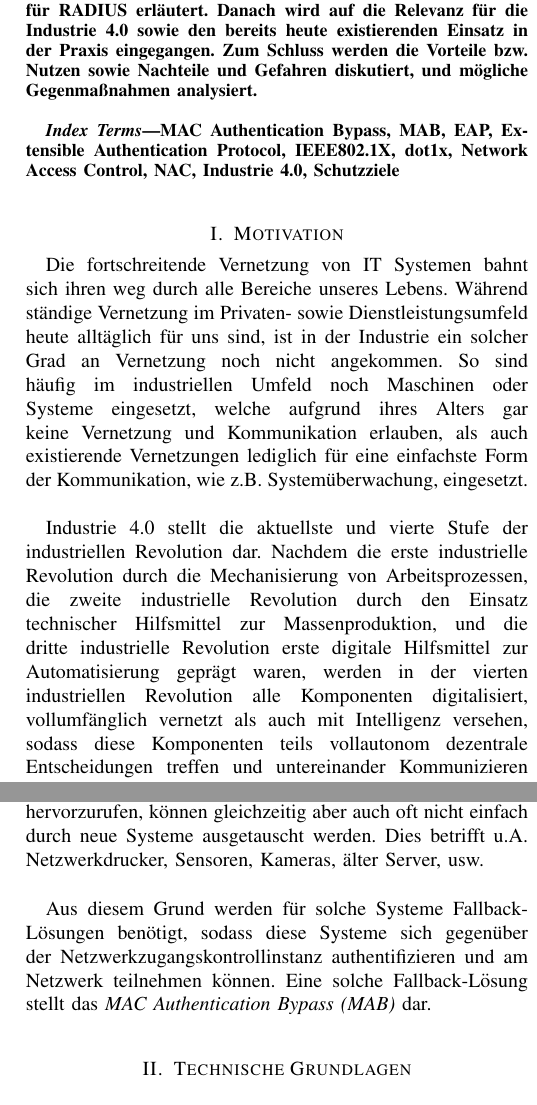
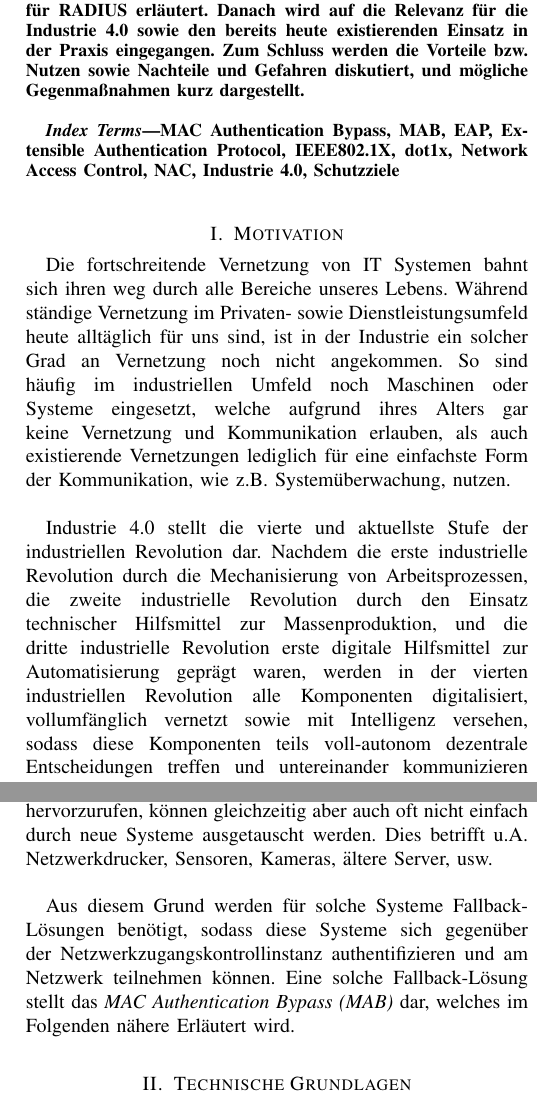
Before and after one commit to Cravid/indsec, a LaTeX paper (paper.tex): two parts of the columns of pages 1 and 2 of 6, joined at a grey line, cut so that both start at the same text. Compiled offline with pdfLaTeX; a missing font is replaced by an installed copy or a similar font; a LaTeX package or settings file that is missing is left out.

Commit message:
fixed typos

```diff
--- a/paper.tex
+++ b/paper.tex
@@ -36,7 +36,7 @@
 %
 
 \begin{abstract}
-In dieser Abhandlung wird die port-based Network Access Control Methode MAC Authentication Bypass (MAB) sowie deren Bedeutung für die Industrie 4.0 diskutiert. Hierzu wird zunächst die grundsätzliche Motivation für Netzwerkzugangskontrolle dargestellt sowie eine Übersicht gegeben, was Industrie 4.0 bedeutet und definiert. Anschließend werden die technischen Grundlagen von MAB sowie den damit verbundenen Mechanismen und Standards - im speziellen Extensible Authentication Protocol (EAP) und IEEE802.1X - herausgearbeitet. Es wird zudem ein typisches Einsatzszenario als Fallback für RADIUS erläutert. Danach wird auf die Relevanz für die Industrie 4.0 sowie den bereits heute existierenden Einsatz in der Praxis eingegangen. Zum Schluss werden die Vorteile bzw. Nutzen sowie Nachteile und Gefahren diskutiert, und mögliche Gegenmaßnahmen analysiert.
+In dieser Abhandlung wird die port-based Network Access Control Methode MAC Authentication Bypass (MAB) sowie deren Bedeutung für die Industrie 4.0 diskutiert. Hierzu wird zunächst die grundsätzliche Motivation für Netzwerkzugangskontrolle dargestellt sowie eine Übersicht gegeben, was Industrie 4.0 bedeutet und definiert. Anschließend werden die technischen Grundlagen von MAB sowie den damit verbundenen Mechanismen und Standards - im speziellen Extensible Authentication Protocol (EAP) und IEEE802.1X - herausgearbeitet. Es wird zudem ein typisches Einsatzszenario als Fallback für RADIUS erläutert. Danach wird auf die Relevanz für die Industrie 4.0 sowie den bereits heute existierenden Einsatz in der Praxis eingegangen. Zum Schluss werden die Vorteile bzw. Nutzen sowie Nachteile und Gefahren diskutiert, und mögliche Gegenmaßnahmen kurz dargestellt.
 \end{abstract}
 
 \vspace{1em}
@@ -49,9 +49,9 @@ MAC Authentication Bypass, MAB, EAP, Extensible Authentication Protocol, IEEE802
 
 \vspace{1em}
 \section{Motivation}
-Die fortschreitende Vernetzung von IT Systemen bahnt sich ihren weg durch alle Bereiche unseres Lebens. Während ständige Vernetzung im Privaten- sowie Dienstleistungsumfeld heute alltäglich für uns sind, ist in der Industrie ein solcher Grad an Vernetzung noch nicht angekommen. So sind häufig im industriellen Umfeld noch Maschinen oder Systeme eingesetzt, welche aufgrund ihres Alters gar keine Vernetzung und Kommunikation erlauben, als auch existierende Vernetzungen lediglich für eine einfachste Form der Kommunikation, wie z.B. Systemüberwachung, eingesetzt.\\
+Die fortschreitende Vernetzung von IT Systemen bahnt sich ihren weg durch alle Bereiche unseres Lebens. Während ständige Vernetzung im Privaten- sowie Dienstleistungsumfeld heute alltäglich für uns sind, ist in der Industrie ein solcher Grad an Vernetzung noch nicht angekommen. So sind häufig im industriellen Umfeld noch Maschinen oder Systeme eingesetzt, welche aufgrund ihres Alters gar keine Vernetzung und Kommunikation erlauben, als auch existierende Vernetzungen lediglich für eine einfachste Form der Kommunikation, wie z.B. Systemüberwachung, nutzen.\\
 
-Industrie 4.0 stellt die aktuellste und vierte Stufe der industriellen Revolution dar. Nachdem die erste industrielle Revolution durch die Mechanisierung von Arbeitsprozessen, die zweite industrielle Revolution durch den Einsatz technischer Hilfsmittel zur Massenproduktion, und die dritte industrielle Revolution erste digitale Hilfsmittel zur Automatisierung geprägt waren, werden in der vierten industriellen Revolution alle Komponenten digitalisiert, vollumfänglich vernetzt als auch mit Intelligenz versehen, sodass diese Komponenten teils vollautonom dezentrale Entscheidungen treffen und untereinander Kommunizieren können. Der Mensch interagiert nur noch eingeschränkt und teilweise über neuartige Schnittstellen (human-computer-interfaces, HCI) mit den Systemen, um diese z.B. bei Konflikten oder benötigten Entscheidungen anzuleiten. Solche Systeme werden Cyberphysische Systeme (CPS) genannt und bilden das Rückgrat der Industrie 4.0. \cite{botthof2015zukunft}\\
+Industrie 4.0 stellt die vierte und aktuellste Stufe der industriellen Revolution dar. Nachdem die erste industrielle Revolution durch die Mechanisierung von Arbeitsprozessen, die zweite industrielle Revolution durch den Einsatz technischer Hilfsmittel zur Massenproduktion, und die dritte industrielle Revolution erste digitale Hilfsmittel zur Automatisierung geprägt waren, werden in der vierten industriellen Revolution alle Komponenten digitalisiert, vollumfänglich vernetzt sowie mit Intelligenz versehen, sodass diese Komponenten teils voll-autonom dezentrale Entscheidungen treffen und untereinander kommunizieren können. Der Mensch interagiert nur noch eingeschränkt und teilweise über neuartige Schnittstellen (human-computer-interfaces, HCI) mit den Systemen, um diese z.B. bei Konflikten oder benötigten Entscheidungen anzuleiten. Solche Systeme werden Cyberphysische Systeme (CPS) genannt und bilden das Rückgrat der Industrie 4.0. \cite{botthof2015zukunft}\\
 
 Mit Vernetzung und Kommunikation werden gleichzeitig solche Systeme allerdings auch stärker angreifbar und bedingen weitergehender Schutzmechanismen. Während in Office- oder User-Netzwerken Technologien und Protokolle zur Absicherung der Kommunikation bereits lange zum Standard gehören, sind die in der Industrie noch häufig eingesetzten Systeme und Protokolle auf eine Absicherung noch nicht ausgelegt. Gefahren bilden hierbei u.A.
 
@@ -77,9 +77,9 @@ Die PSK Methode ist simpel, hat jedoch insbesondere zwei große Nachteile:
 
 Zur Lösung dieses Problems wurden bereits für Enterprise Netzwerke verschiedene Strategien und Technologien entwickelt, um eine Netzwerkzugangskontrolle (Network Access Acontrol, NAC) teilnehmergenau zu realisieren, und so eine genauere Authentifizierung sowie Autorisierung auf verschiedene Ressourcen in Form von Rechtevergabe zu ermöglichen.\\
 
-Aufgrund des Alters vieler Systeme in der Industrie können diese Technologien allerdings nicht immer einfach übertragen werden, ohne Probleme in der Kompatibilität hervorzurufen, können gleichzeitig aber auch oft nicht einfach durch neue Systeme ausgetauscht werden. Dies betrifft u.A. Netzwerkdrucker, Sensoren, Kameras, älter Server, usw.\\
+Aufgrund des Alters vieler Systeme in der Industrie können diese Technologien allerdings nicht immer einfach übertragen werden, ohne Probleme in der Kompatibilität hervorzurufen, können gleichzeitig aber auch oft nicht einfach durch neue Systeme ausgetauscht werden. Dies betrifft u.A. Netzwerkdrucker, Sensoren, Kameras, ältere Server, usw.\\
 
-Aus diesem Grund werden für solche Systeme Fallback-Lösungen benötigt, sodass diese Systeme sich gegenüber der Netzwerkzugangskontrollinstanz authentifizieren und am Netzwerk teilnehmen können. Eine solche Fallback-Lösung stellt das \emph{MAC Authentication Bypass (MAB)} dar.
+Aus diesem Grund werden für solche Systeme Fallback-Lösungen benötigt, sodass diese Systeme sich gegenüber der Netzwerkzugangskontrollinstanz authentifizieren und am Netzwerk teilnehmen können. Eine solche Fallback-Lösung stellt das \emph{MAC Authentication Bypass (MAB)} dar, welches im Folgenden nähere Erläutert wird.
 % todo italic stehen lassen? was alles italic / bold? %
 
 %
```
Also changed, not shown: paper.tex (16 more changed lines).
